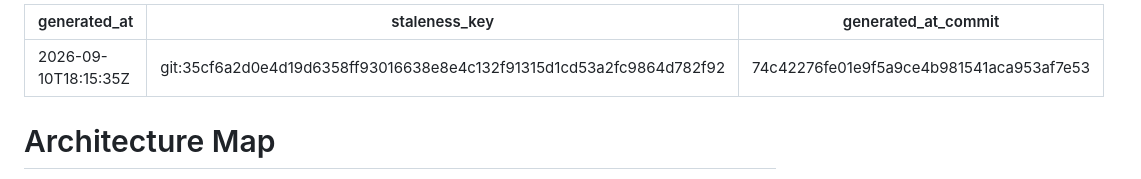
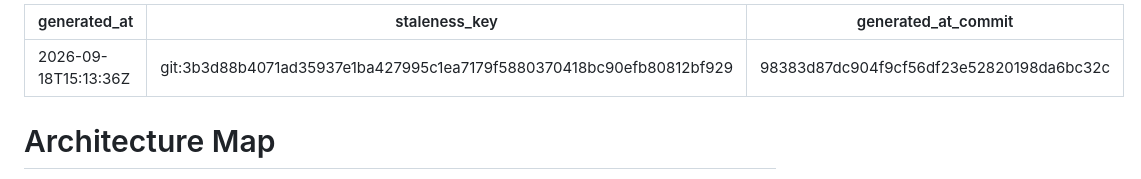
Before and after one commit to Christie-Scientific-Computing/HERMES, a Markdown page: ARCHITECTURE.md, the part around the change. Drawn GitHub-style.

```diff
--- a/ARCHITECTURE.md
+++ b/ARCHITECTURE.md
@@ -1,7 +1,7 @@
 ---
-generated_at: 2026-09-10T18:15:35Z
-staleness_key: git:35cf6a2d0e4d19d6358ff93016638e8e4c132f91315d1cd53a2fc9864d782f92
-generated_at_commit: 74c42276fe01e9f5a9ce4b981541aca953af7e53
+generated_at: 2026-09-18T15:13:36Z
+staleness_key: git:3b3d88b4071ad35937e1ba427995c1ea7179f5880370418bc90efb80812bf929
+generated_at_commit: 98383d87dc904f9cf56df23e52820198da6bc32c
 ---
 
 # Architecture Map
```
Also changed, not shown: .architecture/domains/backend.md (+4 -3 lines).
